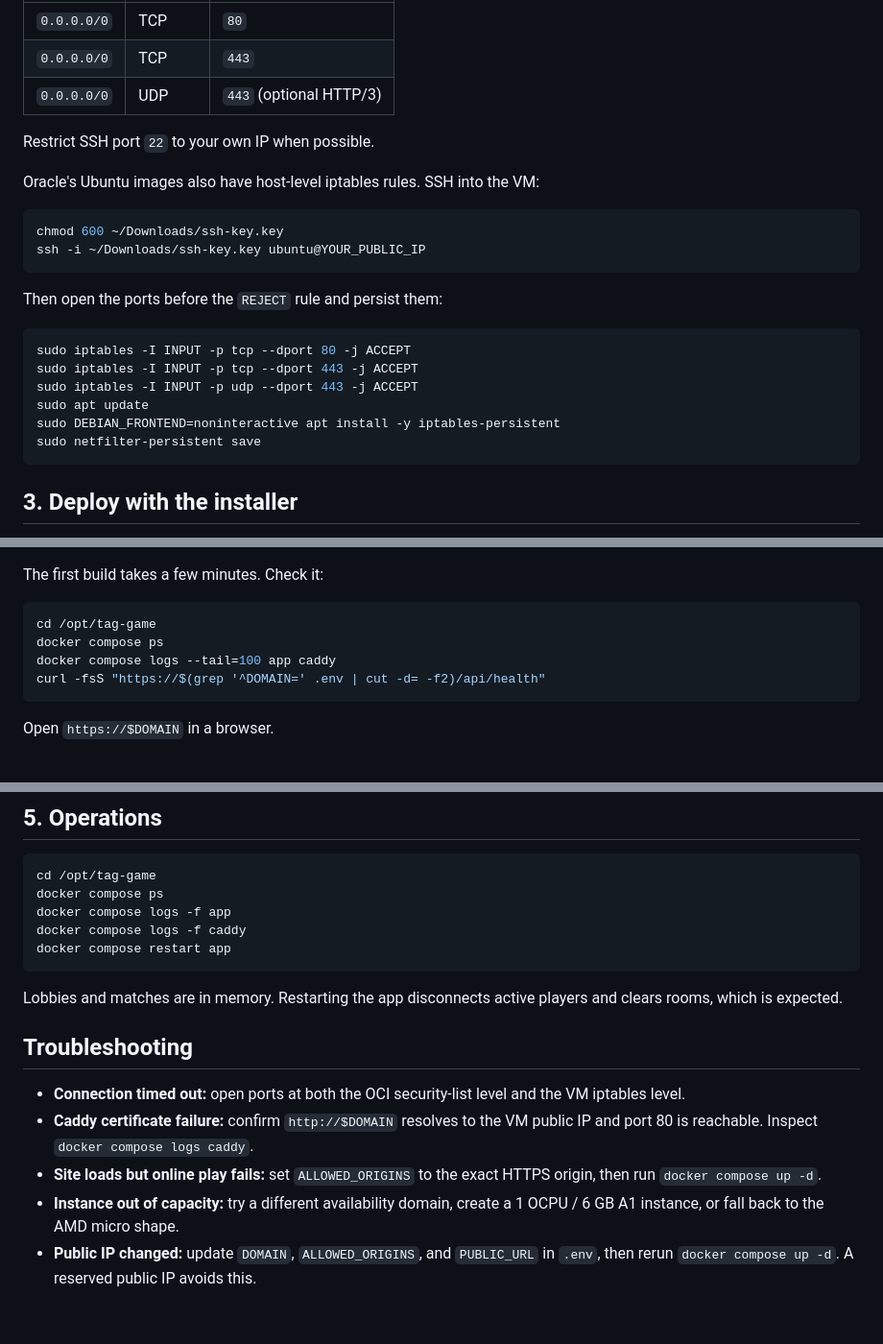
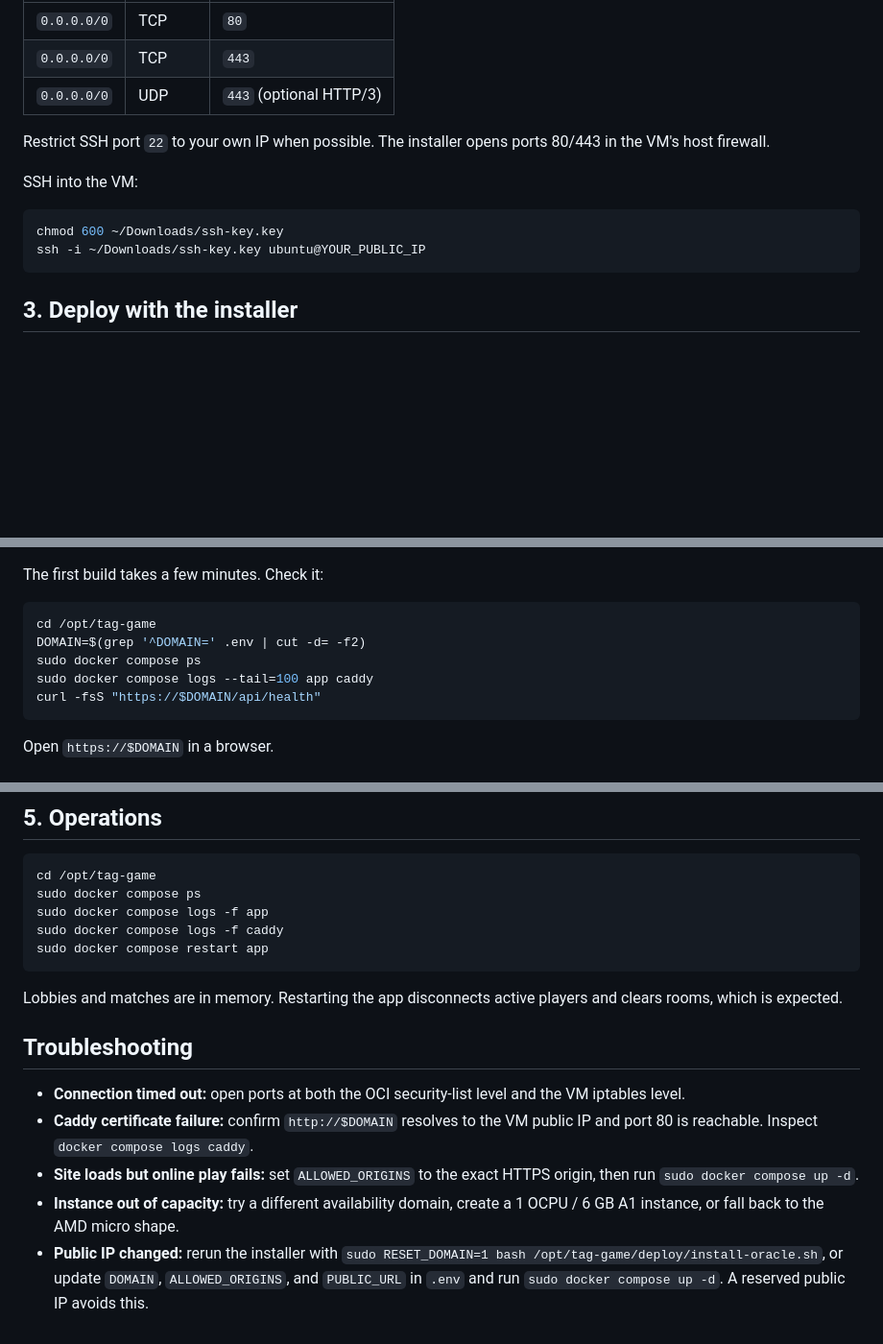
Before and after one commit to Thecodercomau/tag-game, a Markdown page: deploy/oracle-cloud.md, 3 parts joined by grey strips. Shown at 96% size. Drawn GitHub-style; blank space fills up the shorter version.

Commit message:
Clarify Oracle deployment guide

````diff
--- a/deploy/oracle-cloud.md
+++ b/deploy/oracle-cloud.md
@@ -21,24 +21,13 @@ In the instance's VCN, open the public subnet security list and add ingress rule
 | `0.0.0.0/0` | TCP | `443` |
 | `0.0.0.0/0` | UDP | `443` (optional HTTP/3) |
 
-Restrict SSH port `22` to your own IP when possible.
+Restrict SSH port `22` to your own IP when possible. The installer opens ports 80/443 in the VM's host firewall.
 
-Oracle's Ubuntu images also have host-level iptables rules. SSH into the VM:
+SSH into the VM:
 
 ```bash
 chmod 600 ~/Downloads/ssh-key.key
 ssh -i ~/Downloads/ssh-key.key ubuntu@YOUR_PUBLIC_IP
-```
-
-Then open the ports before the `REJECT` rule and persist them:
-
-```bash
-sudo iptables -I INPUT -p tcp --dport 80 -j ACCEPT
-sudo iptables -I INPUT -p tcp --dport 443 -j ACCEPT
-sudo iptables -I INPUT -p udp --dport 443 -j ACCEPT
-sudo apt update
-sudo DEBIAN_FRONTEND=noninteractive apt install -y iptables-persistent
-sudo netfilter-persistent save
 ```
 
 ## 3. Deploy with the installer
@@ -61,9 +50,10 @@ The first build takes a few minutes. Check it:
 
 ```bash
 cd /opt/tag-game
-docker compose ps
-docker compose logs --tail=100 app caddy
-curl -fsS "https://$(grep '^DOMAIN=' .env | cut -d= -f2)/api/health"
+DOMAIN=$(grep '^DOMAIN=' .env | cut -d= -f2)
+sudo docker compose ps
+sudo docker compose logs --tail=100 app caddy
+curl -fsS "https://$DOMAIN/api/health"
 ```
 
 Open `https://$DOMAIN` in a browser.
@@ -86,10 +76,10 @@ Caddy certificates and configuration are stored in Docker volumes. Containers ha
 
 ```bash
 cd /opt/tag-game
-docker compose ps
-docker compose logs -f app
-docker compose logs -f caddy
-docker compose restart app
+sudo docker compose ps
+sudo docker compose logs -f app
+sudo docker compose logs -f caddy
+sudo docker compose restart app
 ```
 
 Lobbies and matches are in memory. Restarting the app disconnects active players and clears rooms, which is expected.
@@ -98,6 +88,6 @@ Lobbies and matches are in memory. Restarting the app disconnects active players
 
 - **Connection timed out:** open ports at both the OCI security-list level and the VM iptables level.
 - **Caddy certificate failure:** confirm `http://$DOMAIN` resolves to the VM public IP and port 80 is reachable. Inspect `docker compose logs caddy`.
-- **Site loads but online play fails:** set `ALLOWED_ORIGINS` to the exact HTTPS origin, then run `docker compose up -d`.
+- **Site loads but online play fails:** set `ALLOWED_ORIGINS` to the exact HTTPS origin, then run `sudo docker compose up -d`.
 - **Instance out of capacity:** try a different availability domain, create a 1 OCPU / 6 GB A1 instance, or fall back to the AMD micro shape.
-- **Public IP changed:** update `DOMAIN`, `ALLOWED_ORIGINS`, and `PUBLIC_URL` in `.env`, then rerun `docker compose up -d`. A reserved public IP avoids this.
+- **Public IP changed:** rerun the installer with `sudo RESET_DOMAIN=1 bash /opt/tag-game/deploy/install-oracle.sh`, or update `DOMAIN`, `ALLOWED_ORIGINS`, and `PUBLIC_URL` in `.env` and run `sudo docker compose up -d`. A reserved public IP avoids this.
````
